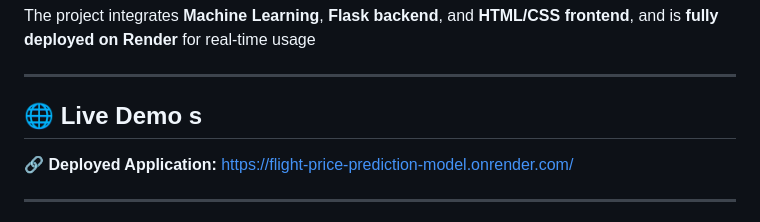
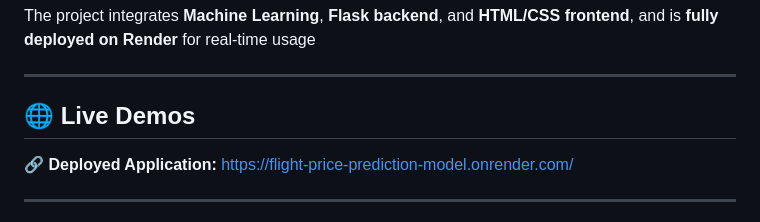
Before and after one commit to SumitGupta-ai/Flight-Price-Prediction-Model, a Markdown page: README.md, the part around the change. GitHub-like rendering.

```diff
--- a/README.md
+++ b/README.md
@@ -10,7 +10,7 @@ The project integrates **Machine Learning**, **Flask backend**, and **HTML/CSS f
 
 ---
 
-## 🌐 Live Demo s
+## 🌐 Live Demos
 
 🔗 **Deployed Application:**
 https://flight-price-prediction-model.onrender.com/
```
